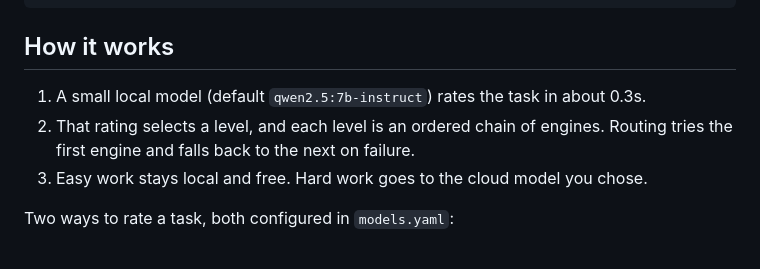
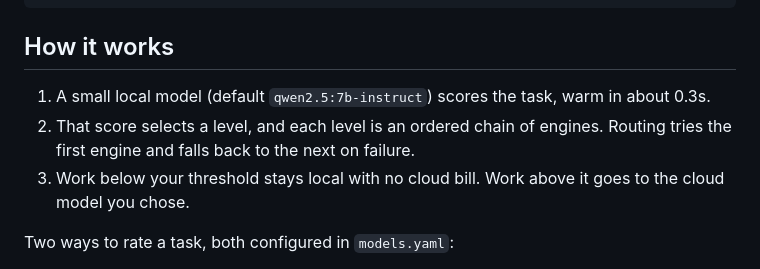
Before and after one commit to taynotfound/promptrouter, a Markdown page: README.md, the part around the change. Rendered like a GitHub page.

Commit message:
docs: honest warm-latency framing and threshold-based routing in how-it-works

```diff
--- a/README.md
+++ b/README.md
@@ -23,10 +23,10 @@ would use hermes/claude-opus-4.8
 
 ## How it works
 
-1. A small local model (default `qwen2.5:7b-instruct`) rates the task in about 0.3s.
-2. That rating selects a level, and each level is an ordered chain of engines.
+1. A small local model (default `qwen2.5:7b-instruct`) scores the task, warm in about 0.3s.
+2. That score selects a level, and each level is an ordered chain of engines.
    Routing tries the first engine and falls back to the next on failure.
-3. Easy work stays local and free. Hard work goes to the cloud model you chose.
+3. Work below your threshold stays local with no cloud bill. Work above it goes to the cloud model you chose.
 
 Two ways to rate a task, both configured in `models.yaml`:
 
```
